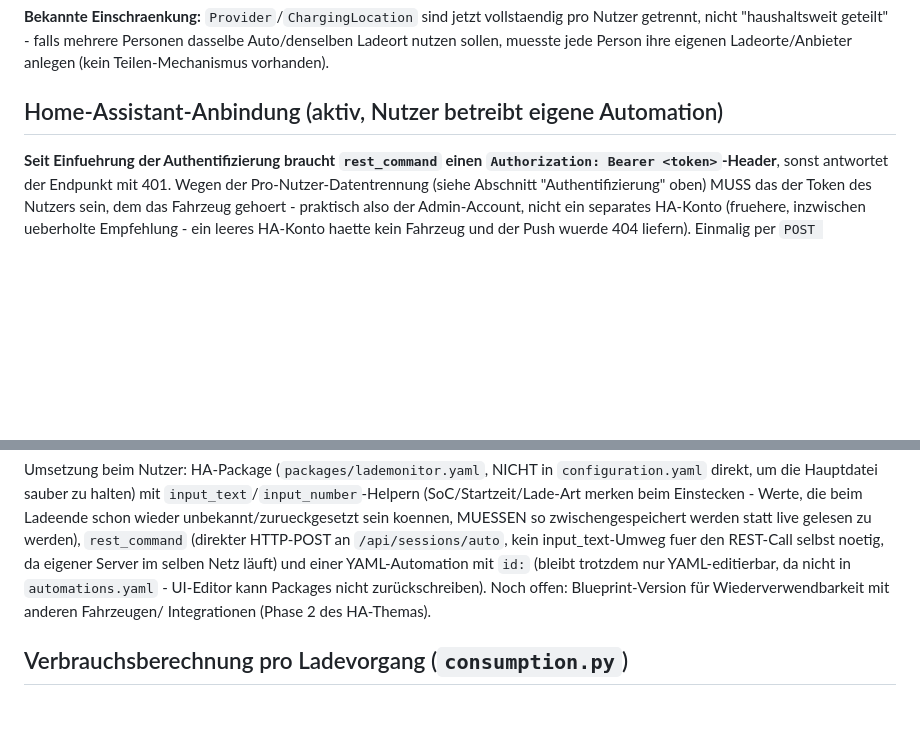
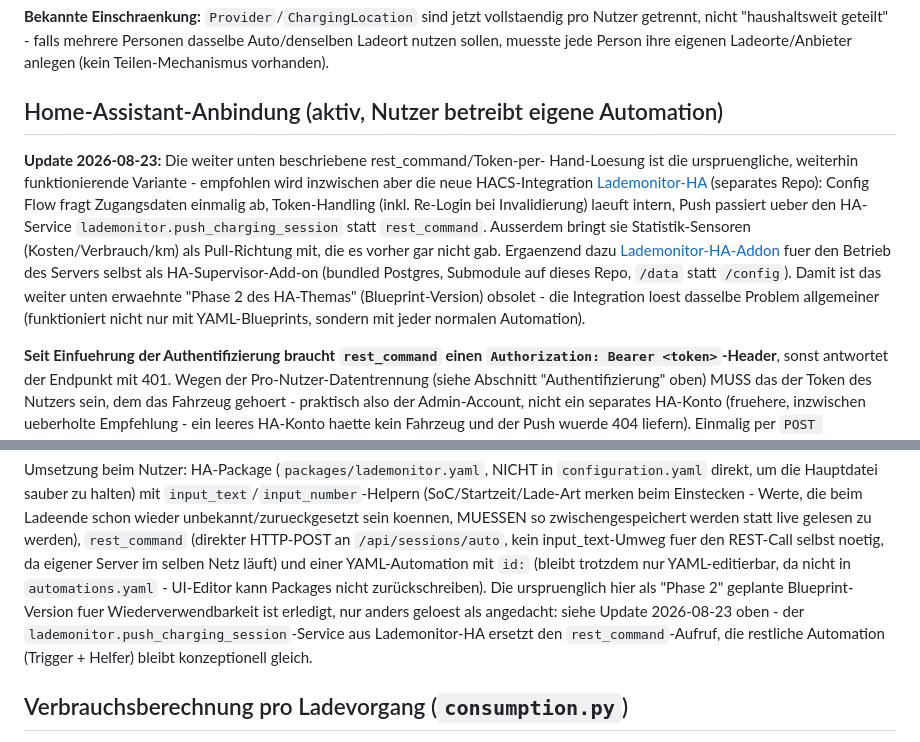
Before and after one commit to iDomi94/Lademonitor-Server, a Markdown page: CLAUDE.md, 2 parts joined by grey strips. GitHub-like rendering; blank space fills up the shorter version.

```diff
--- a/CLAUDE.md
+++ b/CLAUDE.md
@@ -175,6 +175,22 @@ vorhanden).
 
 ## Home-Assistant-Anbindung (aktiv, Nutzer betreibt eigene Automation)
 
+**Update 2026-08-23:** Die weiter unten beschriebene rest_command/Token-per-
+Hand-Loesung ist die urspruengliche, weiterhin funktionierende Variante -
+empfohlen wird inzwischen aber die neue HACS-Integration
+[Lademonitor-HA](https://github.com/iDomi94/Lademonitor-HA) (separates Repo):
+Config Flow fragt Zugangsdaten einmalig ab, Token-Handling (inkl. Re-Login
+bei Invalidierung) laeuft intern, Push passiert ueber den HA-Service
+`lademonitor.push_charging_session` statt `rest_command`. Ausserdem bringt
+sie Statistik-Sensoren (Kosten/Verbrauch/km) als Pull-Richtung mit, die es
+vorher gar nicht gab. Ergaenzend dazu
+[Lademonitor-HA-Addon](https://github.com/iDomi94/Lademonitor-HA-Addon) fuer
+den Betrieb des Servers selbst als HA-Supervisor-Add-on (bundled Postgres,
+Submodule auf dieses Repo, `/data` statt `/config`). Damit ist das weiter
+unten erwaehnte "Phase 2 des HA-Themas" (Blueprint-Version) obsolet - die
+Integration loest dasselbe Problem allgemeiner (funktioniert nicht nur mit
+YAML-Blueprints, sondern mit jeder normalen Automation).
+
 **Seit Einfuehrung der Authentifizierung braucht `rest_command` einen
 `Authorization: Bearer <token>`-Header**, sonst antwortet der Endpunkt mit
 401. Wegen der Pro-Nutzer-Datentrennung (siehe Abschnitt "Authentifizierung"
@@ -229,9 +245,12 @@ werden), `rest_command` (direkter HTTP-POST an `/api/sessions/auto`, kein
 input_text-Umweg fuer den REST-Call selbst noetig, da eigener Server im
 selben Netz läuft) und einer
 YAML-Automation mit `id:` (bleibt trotzdem nur YAML-editierbar, da nicht in
-`automations.yaml` - UI-Editor kann Packages nicht zurückschreiben). Noch
-offen: Blueprint-Version für Wiederverwendbarkeit mit anderen Fahrzeugen/
-Integrationen (Phase 2 des HA-Themas).
+`automations.yaml` - UI-Editor kann Packages nicht zurückschreiben). Die
+urspruenglich hier als "Phase 2" geplante Blueprint-Version fuer
+Wiederverwendbarkeit ist erledigt, nur anders geloest als angedacht: siehe
+Update 2026-08-23 oben - der `lademonitor.push_charging_session`-Service aus
+Lademonitor-HA ersetzt den `rest_command`-Aufruf, die restliche Automation
+(Trigger + Helfer) bleibt konzeptionell gleich.
 
 ## Verbrauchsberechnung pro Ladevorgang (`consumption.py`)
 
```
Also changed, not shown: README.md (+18 -1 lines).
